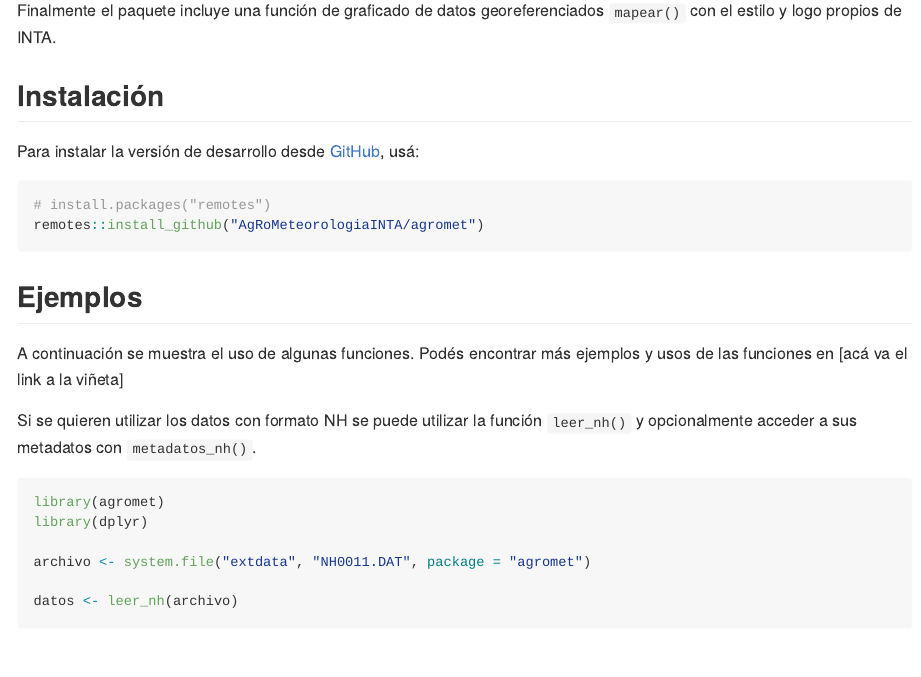
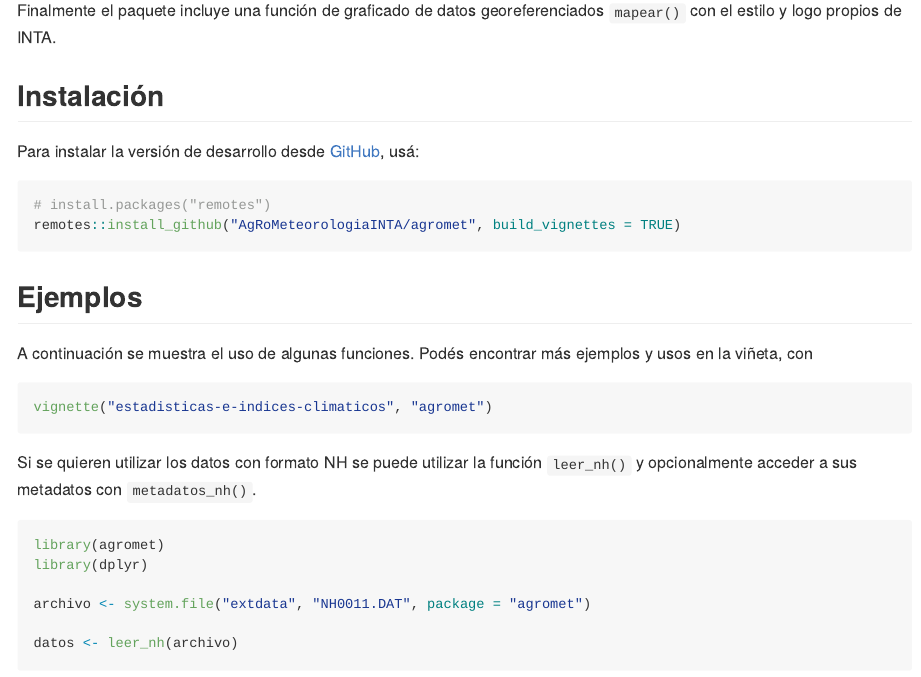
Before and after one commit to AgRoMeteorologiaINTA/agroclimatico, an R Markdown document (README.Rmd): the page in a window 1100 px wide, from 270 px down. The pictures show the output file README.md that the author committed with the source, drawn offline in the style of GitHub; badge pictures from the web are left out.

Commit message:
Actualiza readme

````diff
--- a/README.Rmd
+++ b/README.Rmd
@@ -33,12 +32,17 @@ Para instalar la versión de desarrollo desde [GitHub](https://github.com/), us
 
 ``` r
 # install.packages("remotes")
-remotes::install_github("AgRoMeteorologiaINTA/agromet")
+remotes::install_github("AgRoMeteorologiaINTA/agromet", build_vignettes = TRUE)
 ```
+
 
 ## Ejemplos
 
-A continuación se muestra el uso de algunas funciones. Podés encontrar más ejemplos y usos de las funciones en [acá va el link a la viñeta]
+A continuación se muestra el uso de algunas funciones. Podés encontrar más ejemplos y usos en la viñeta, con
+
+```r
+vignette("estadisticas-e-indices-climaticos", "agromet")
+```
 
 Si se quieren utilizar los datos con formato NH se puede utilizar la función `leer_nh()` y opcionalmente acceder a sus metadatos con `metadatos_nh()`.
 
````
Also changed, not shown: README.md, README.Rmd (1 more changed lines), 1 other file.
